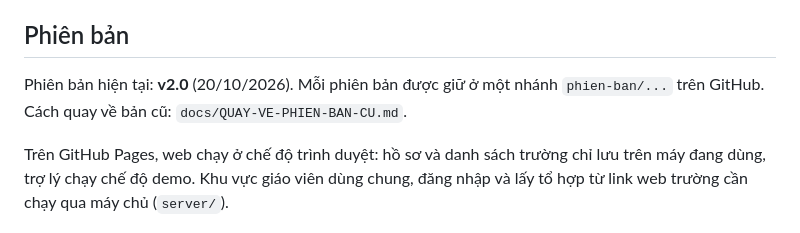
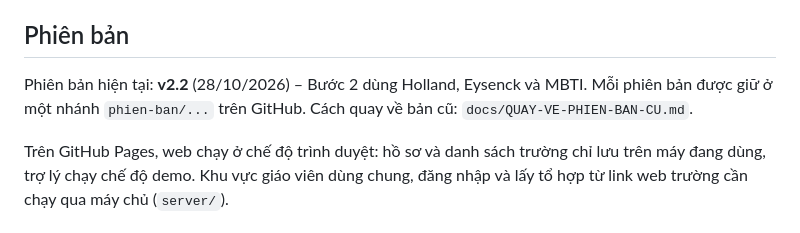
Before and after one commit to HanhDNguyen/tu-van-chon-mon-lop-10-demo, a Markdown page: README.md, the part around the change. Rendered like a GitHub page.

```diff
--- a/README.md
+++ b/README.md
@@ -5,7 +5,7 @@
 Bản **demo** để minh họa chức năng. Dữ liệu và bộ trắc nghiệm là bản dùng tạm, sẽ chuẩn hóa sau.
 
 ## Phiên bản
-Phiên bản hiện tại: **v2.0** (20/10/2026). Mỗi phiên bản được giữ ở một nhánh `phien-ban/...` trên GitHub. Cách quay về bản cũ: `docs/QUAY-VE-PHIEN-BAN-CU.md`.
+Phiên bản hiện tại: **v2.2** (28/10/2026) – Bước 2 dùng Holland, Eysenck và MBTI. Mỗi phiên bản được giữ ở một nhánh `phien-ban/...` trên GitHub. Cách quay về bản cũ: `docs/QUAY-VE-PHIEN-BAN-CU.md`.
 
 Trên GitHub Pages, web chạy ở chế độ trình duyệt: hồ sơ và danh sách trường chỉ lưu trên máy đang dùng, trợ lý chạy chế độ demo. Khu vực giáo viên dùng chung, đăng nhập và lấy tổ hợp từ link web trường cần chạy qua máy chủ (`server/`).
 
```
Also changed, not shown: docs/QUAY-VE-PHIEN-BAN-CU.md (+16 -0 lines).
